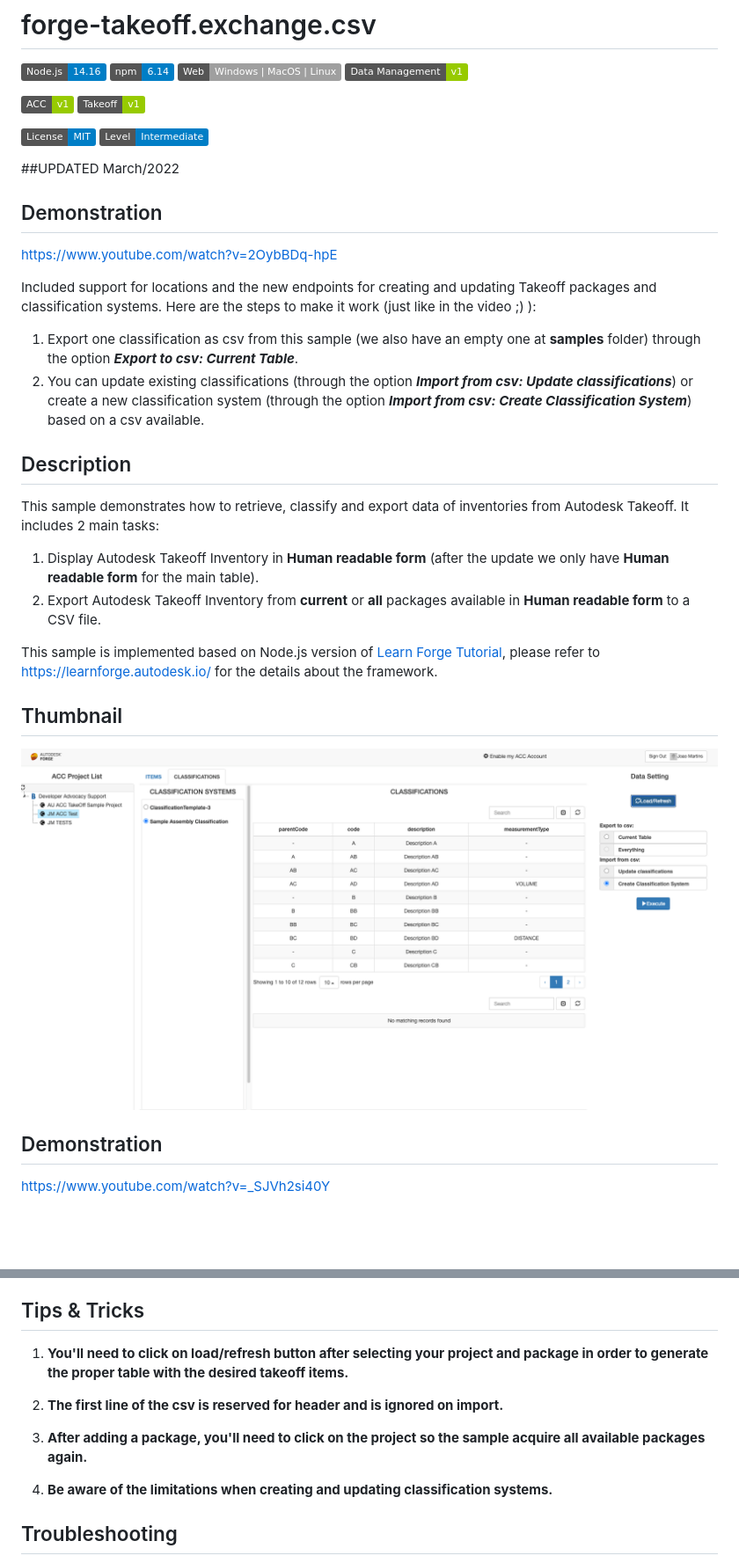
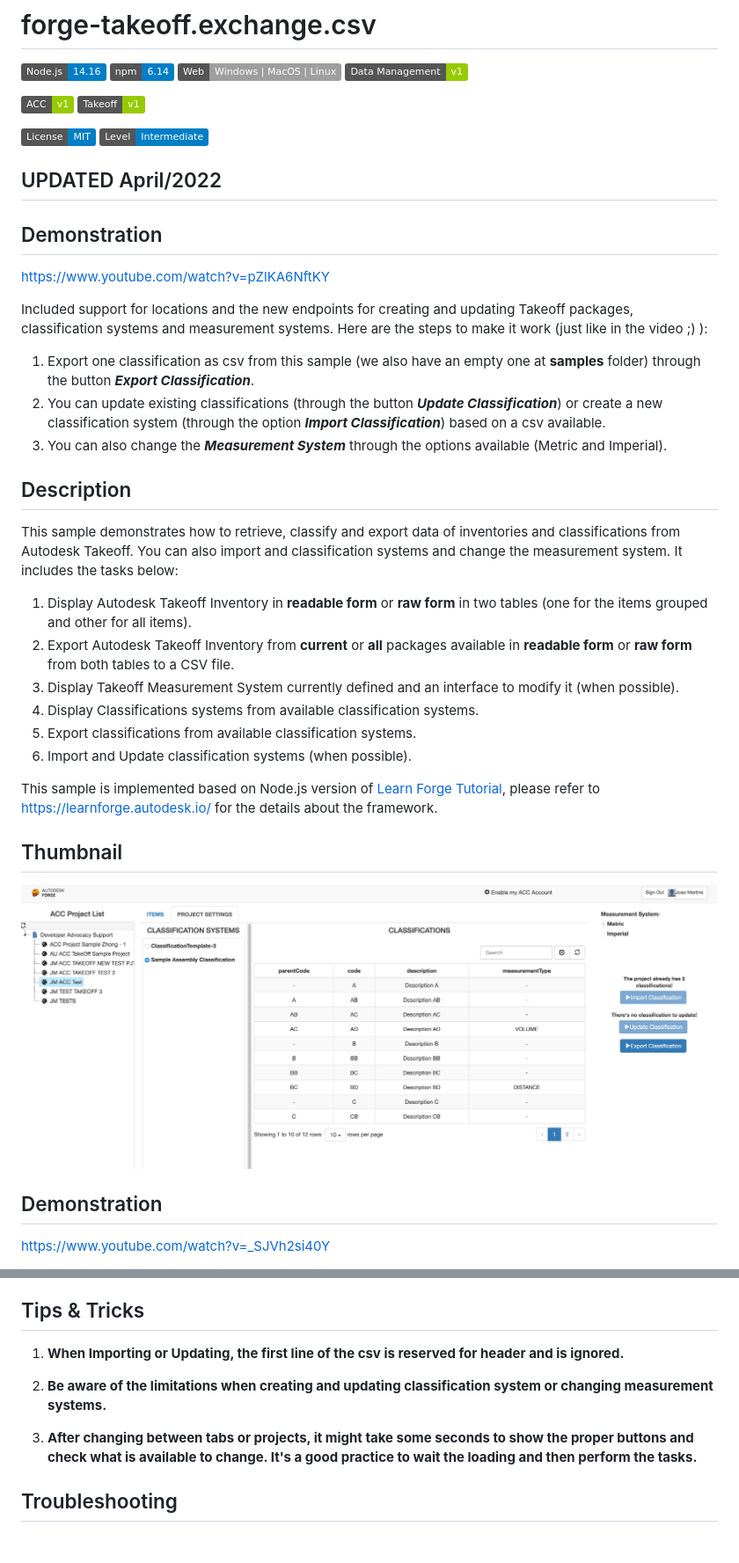
Before and after one commit to Autodesk-Forge/forge-takeoff.exchange.csv, a Markdown page: README.md, 2 parts joined by grey strips. Shown: that part at 88% size. Drawn GitHub-style; pictures changed too: thumbnail.png; badges without logos; blank space fills up the shorter version.

```diff
--- a/README.md
+++ b/README.md
@@ -11,24 +11,30 @@
 [![MIT](https://img.shields.io/badge/License-MIT-blue.svg)](http://opensource.org/licenses/MIT)
 [![Level](https://img.shields.io/badge/Level-Intermediate-blue.svg)](http://developer.autodesk.com/)
 
-##UPDATED March/2022
+## UPDATED April/2022
 
 ## Demonstration
 
-https://www.youtube.com/watch?v=2OybBDq-hpE
+https://www.youtube.com/watch?v=pZlKA6NftKY
 
-Included support for locations and the new endpoints for creating and updating Takeoff packages and classification systems.
+Included support for locations and the new endpoints for creating and updating Takeoff packages, classification systems and measurement systems.
 Here are the steps to make it work (just like in the video ;) ):
 
-1. Export one classification as csv from this sample (we also have an empty one at **samples** folder) through the option **_Export to csv: Current Table_**.
-2. You can update existing classifications (through the option **_Import from csv: Update classifications_**) or create a new classification system (through the option **_Import from csv: Create Classification System_**) based on a csv available.
+1. Export one classification as csv from this sample (we also have an empty one at **samples** folder) through the button **_Export Classification_**.
+2. You can update existing classifications (through the button **_Update Classification_**) or create a new classification system (through the option **_Import Classification_**) based on a csv available.
+3. You can also change the **_Measurement System_** through the options available (Metric and Imperial).
 
 ## Description
 
-This sample demonstrates how to retrieve, classify and export data of inventories from Autodesk Takeoff. It includes 2 main tasks:
+This sample demonstrates how to retrieve, classify and export data of inventories and classifications from Autodesk Takeoff. You can also import and classification systems and change the measurement system.
+It includes the tasks below:
 
-1. Display Autodesk Takeoff Inventory in **Human readable form** (after the update we only have **Human readable form** for the main table).
-2. Export Autodesk Takeoff Inventory from **current** or **all** packages available in **Human readable form** to a CSV file.
+1. Display Autodesk Takeoff Inventory in **readable form** or **raw form** in two tables (one for the items grouped and other for all items).
+2. Export Autodesk Takeoff Inventory from **current** or **all** packages available in **readable form** or **raw form** from both tables to a CSV file.
+3. Display Takeoff Measurement System currently defined and an interface to modify it (when possible).
+4. Display Classifications systems from available classification systems.
+5. Export classifications from available classification systems.
+6. Import and Update classification systems (when possible).
 
 This sample is implemented based on Node.js version of [Learn Forge Tutorial](https://github.com/Autodesk-Forge/learn.forge.viewhubmodels/tree/nodejs), please refer to https://learnforge.autodesk.io/ for the details about the framework.
 
@@ -116,13 +122,11 @@ To deploy this application to Heroku, the **Callback URL** for Forge must use yo
 
 ## Tips & Tricks
 
-1. **You'll need to click on load/refresh button after selecting your project and package in order to generate the proper table with the desired takeoff items.**
+1. **When Importing or Updating, the first line of the csv is reserved for header and is ignored.**
 
-2. **The first line of the csv is reserved for header and is ignored on import.**
+2. **Be aware of the limitations when creating and updating classification system or changing measurement systems.**
 
-3. **After adding a package, you'll need to click on the project so the sample acquire all available packages again.**
-
-4. **Be aware of the limitations when creating and updating classification systems.**
+3. **After changing between tabs or projects, it might take some seconds to show the proper buttons and check what is available to change. It's a good practice to wait the loading and then perform the tasks.**
 
 ## Troubleshooting
 
```
Also changed, not shown: other parts of README.md (+2 -2 lines), 1 other file.
